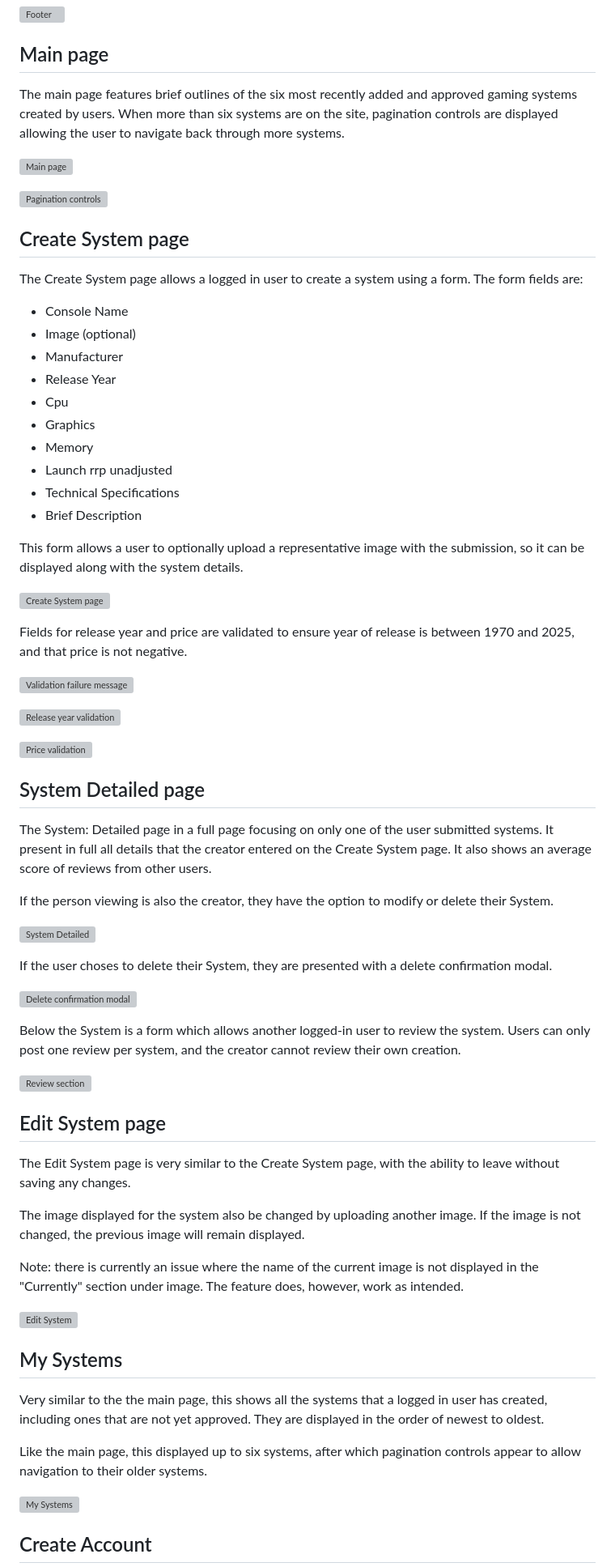
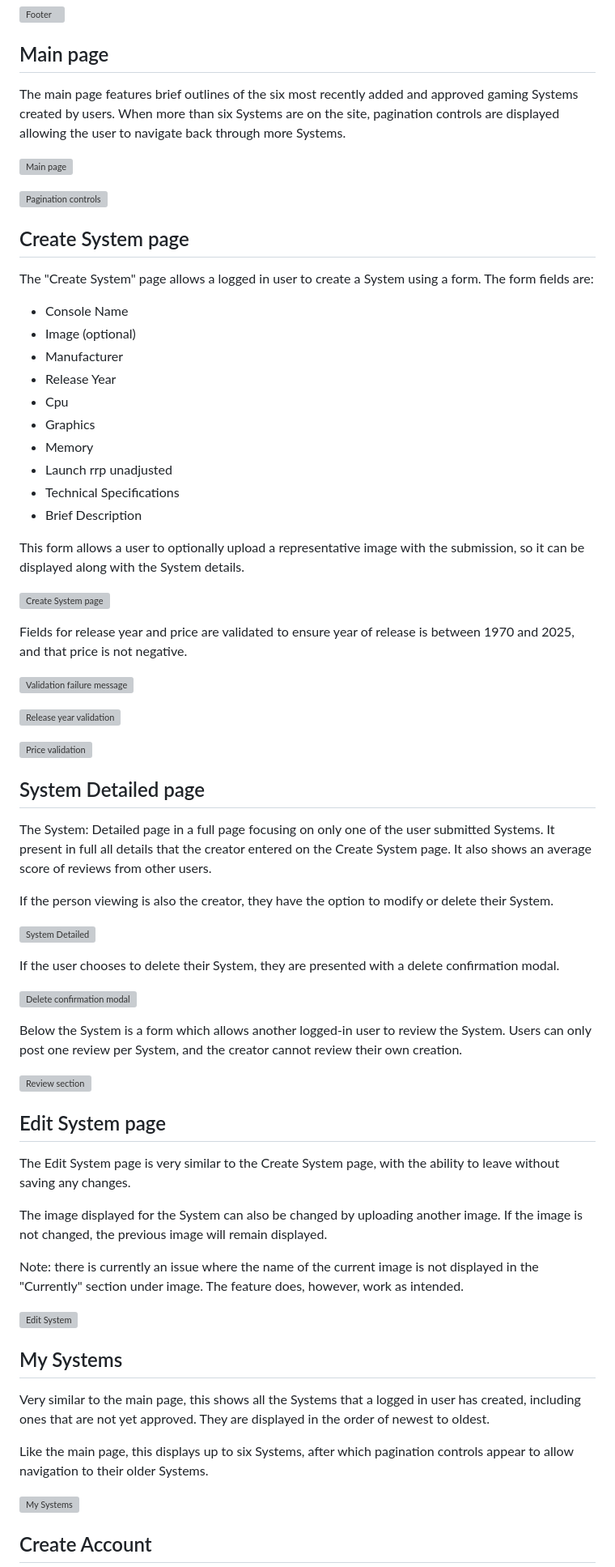
Before and after one commit to lratcli/capstone-project, a Markdown page: README.md, the part around the change printed below. Shown: that part at 81% size. GitHub-like rendering; grey boxes are pictures that could not be loaded.

Commit message:
Correct minor spelling and grammar issues with README.md

```diff
--- a/README.md
+++ b/README.md
@@ -278,7 +278,7 @@ The footer contains contact and social media links, and a "Back to Top" link for
 
 ## Main page ##
 
-The main page features brief outlines of the six most recently added and approved gaming systems created by users. When more than six systems are on the site, pagination controls are displayed allowing the user to navigate back through more systems.
+The main page features brief outlines of the six most recently added and approved gaming Systems created by users. When more than six Systems are on the site, pagination controls are displayed allowing the user to navigate back through more Systems.
 
 ![Main page](readme-assets/features/main-page.webp)
 
@@ -286,7 +286,7 @@ The main page features brief outlines of the six most recently added and approve
 
 ## Create System page ##
 
-The Create System page allows a logged in user to create a system using a form. The form fields are:
+The "Create System" page allows a logged in user to create a System using a form. The form fields are:
 
 - Console Name
 - Image (optional)
@@ -299,7 +299,7 @@ The Create System page allows a logged in user to create a system using a form.
 - Technical Specifications
 - Brief Description
 
-This form allows a user to optionally upload a representative image with the submission, so it can be displayed along with the system details.
+This form allows a user to optionally upload a representative image with the submission, so it can be displayed along with the System details.
 
 
 ![Create System page](readme-assets/features/create-system-form.webp)
@@ -315,17 +315,17 @@ Fields for release year and price are validated to ensure year of release is bet
 
 ## System Detailed page ##
 
-The System: Detailed page in a full page focusing on only one of the user submitted systems. It present in full all details that the creator entered on the Create System page. It also shows an average score of reviews from other users.
+The System: Detailed page in a full page focusing on only one of the user submitted Systems. It present in full all details that the creator entered on the Create System page. It also shows an average score of reviews from other users.
 
 If the person viewing is also the creator, they have the option to modify or delete their System.
 
 ![System Detailed](readme-assets/features/system-detailed.webp)
 
-If the user choses to delete their System, they are presented with a delete confirmation modal.
+If the user chooses to delete their System, they are presented with a delete confirmation modal.
 
 ![Delete confirmation modal](readme-assets/features/delete-confirmation-modal.webp)
 
-Below the System is a form which allows another logged-in user to review the system. Users can only post one review per system, and the creator cannot review their own creation.
+Below the System is a form which allows another logged-in user to review the System. Users can only post one review per System, and the creator cannot review their own creation.
 
 ![Review section](readme-assets/features/reviews.webp)
 
@@ -333,7 +333,7 @@ Below the System is a form which allows another logged-in user to review the sys
 
 The Edit System page is very similar to the Create System page, with the ability to leave without saving any changes.
 
-The image displayed for the system also be changed by uploading another image. If the image is not changed, the previous image will remain displayed.
+The image displayed for the System can also be changed by uploading another image. If the image is not changed, the previous image will remain displayed.
 
 Note: there is currently an issue where the name of the current image is not displayed in the "Currently" section under image. The feature does, however, work as intended.
 
@@ -341,9 +341,9 @@ Note: there is currently an issue where the name of the current image is not dis
 
 ## My Systems ##
 
-Very similar to the the main page, this shows all the systems that a logged in user has created, including ones that are not yet approved. They are displayed in the order of newest to oldest.
+Very similar to the main page, this shows all the Systems that a logged in user has created, including ones that are not yet approved. They are displayed in the order of newest to oldest.
 
-Like the main page, this displayed up to six systems, after which pagination controls appear to allow navigation to their older systems.
+Like the main page, this displays up to six Systems, after which pagination controls appear to allow navigation to their older Systems.
 
 ![My Systems](readme-assets/features/my-systems.webp)
 
```
Also changed, not shown: other parts of README.md (+26 -26 lines).
